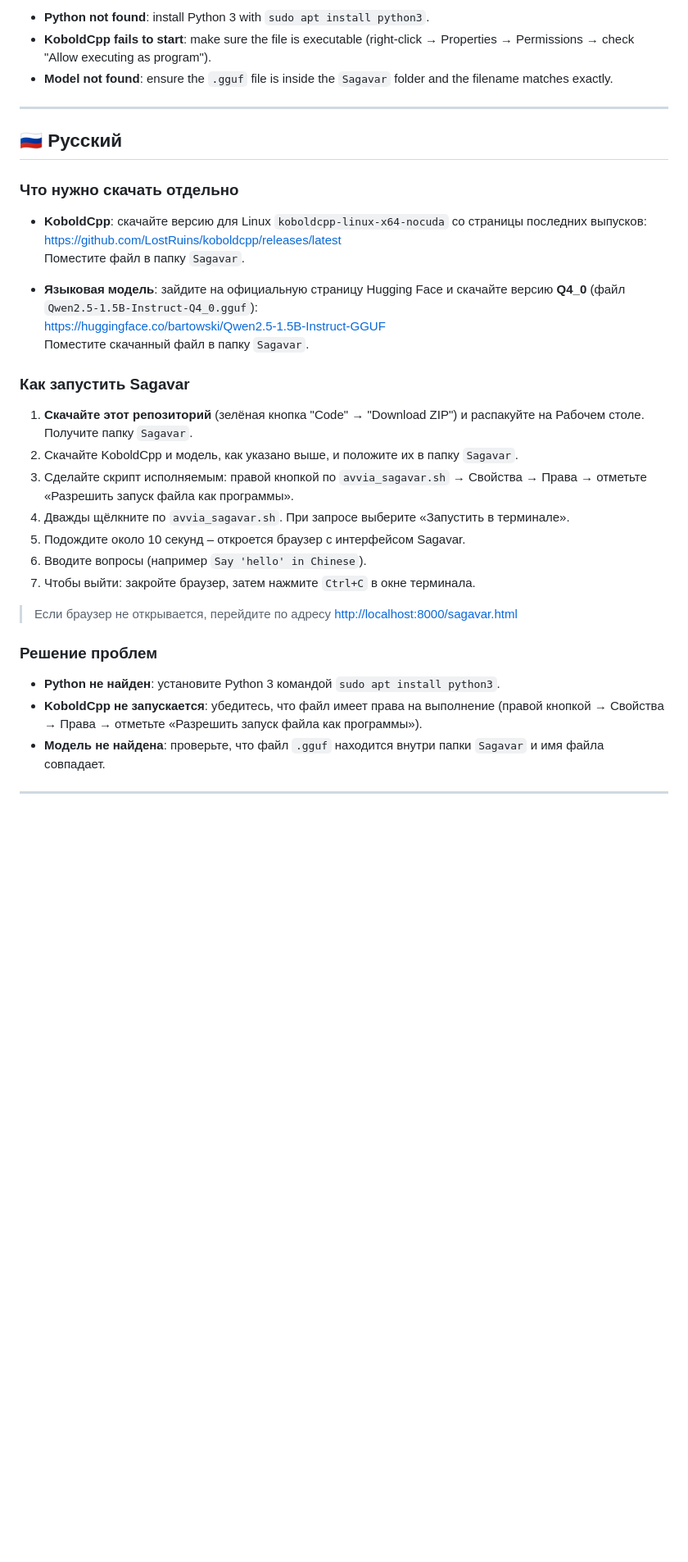
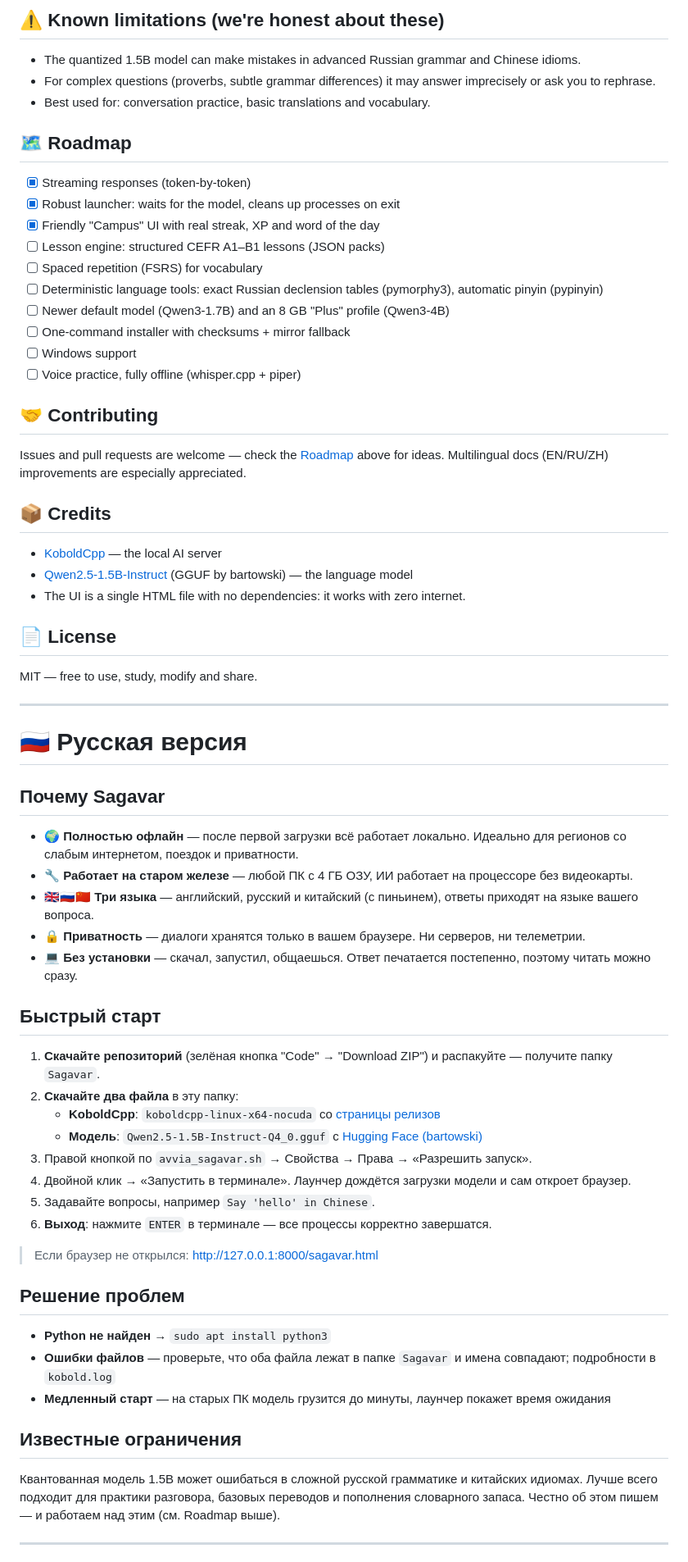
Before and after one commit to danilo-labs/Sagavar, a Markdown page: README.md, the part around one of its changes. Shown at 82% size. Rendered like a GitHub page; blank space fills up the shorter version.

```diff
--- a/README.md
+++ b/README.md
@@ -46,39 +48,71 @@
 
-- **Python not found**: install Python 3 with `sudo apt install python3`.
-- **KoboldCpp fails to start**: make sure the file is executable (right-click → Properties → Permissions → check "Allow executing as program").
-- **Model not found**: ensure the `.gguf` file is inside the `Sagavar` folder and the filename matches exactly.
+## ⚠️ Known limitations (we're honest about these)
+
+- The quantized 1.5B model can make mistakes in advanced Russian grammar and Chinese idioms.
+- For complex questions (proverbs, subtle grammar differences) it may answer imprecisely or ask you to rephrase.
+- Best used for: conversation practice, basic translations and vocabulary.
+
+## 🗺 Roadmap
+
+- [x] Streaming responses (token-by-token)
+- [x] Robust launcher: waits for the model, cleans up processes on exit
+- [x] Friendly "Campus" UI with real streak, XP and word of the day
+- [ ] Lesson engine: structured CEFR A1–B1 lessons (JSON packs)
+- [ ] Spaced repetition (FSRS) for vocabulary
+- [ ] Deterministic language tools: exact Russian declension tables (pymorphy3), automatic pinyin (pypinyin)
+- [ ] Newer default model (Qwen3-1.7B) and an 8 GB "Plus" profile (Qwen3-4B)
+- [ ] One-command installer with checksums + mirror fallback
+- [ ] Windows support
+- [ ] Voice practice, fully offline (whisper.cpp + piper)
+
+## 🤝 Contributing
+
+Issues and pull requests are welcome — check the [Roadmap](#-roadmap) above for ideas. Multilingual docs (EN/RU/ZH) improvements are especially appreciated.
+
+## 📦 Credits
+
+- [KoboldCpp](https://github.com/LostRuins/koboldcpp) — the local AI server
+- [Qwen2.5-1.5B-Instruct](https://huggingface.co/bartowski/Qwen2.5-1.5B-Instruct-GGUF) (GGUF by bartowski) — the language model
+- The UI is a single HTML file with no dependencies: it works with zero internet.
+
+## 📄 License
+
+MIT — free to use, study, modify and share.
 
 ---
 
-## 🇷🇺 Русский
+# 🇷🇺 Русская версия
 
-### Что нужно скачать отдельно
+## Почему Sagavar
 
-- **KoboldCpp**: скачайте версию для Linux `koboldcpp-linux-x64-nocuda` со страницы последних выпусков:
-  [https://github.com/LostRuins/koboldcpp/releases/latest](https://github.com/LostRuins/koboldcpp/releases/latest)
-  Поместите файл в папку `Sagavar`.
+- **🌍 Полностью офлайн** — после первой загрузки всё работает локально. Идеально для регионов со слабым интернетом, поездок и приватности.
+- **🔧 Работает на старом железе** — любой ПК с 4 ГБ ОЗУ, ИИ работает на процессоре без видеокарты.
+- **🇬🇧🇷🇺🇨🇳 Три языка** — английский, русский и китайский (с пиньинем), ответы приходят на языке вашего вопроса.
+- **🔒 Приватность** — диалоги хранятся только в вашем браузере. Ни серверов, ни телеметрии.
+- **💻 Без установки** — скачал, запустил, общаешься. Ответ печатается постепенно, поэтому читать можно сразу.
 
-- **Языковая модель**: зайдите на официальную страницу Hugging Face и скачайте версию **Q4_0** (файл `Qwen2.5-1.5B-Instruct-Q4_0.gguf`):
-  [https://huggingface.co/bartowski/Qwen2.5-1.5B-Instruct-GGUF](https://huggingface.co/bartowski/Qwen2.5-1.5B-Instruct-GGUF)
-  Поместите скачанный файл в папку `Sagavar`.
+## Быстрый старт
 
-### Как запустить Sagavar
+1. **Скачайте репозиторий** (зелёная кнопка "Code" → "Download ZIP") и распакуйте — получите папку `Sagavar`.
+2. **Скачайте два файла** в эту папку:
+   - **KoboldCpp**: `koboldcpp-linux-x64-nocuda` со [страницы релизов](https://github.com/LostRuins/koboldcpp/releases/latest)
+   - **Модель**: `Qwen2.5-1.5B-Instruct-Q4_0.gguf` с [Hugging Face (bartowski)](https://huggingface.co/bartowski/Qwen2.5-1.5B-Instruct-GGUF)
+3. Правой кнопкой по `avvia_sagavar.sh` → Свойства → Права → «Разрешить запуск».
+4. Двойной клик → «Запустить в терминале». Лаунчер дождётся загрузки модели и сам откроет браузер.
+5. Задавайте вопросы, например `Say 'hello' in Chinese`.
+6. **Выход**: нажмите `ENTER` в терминале — все процессы корректно завершатся.
 
-1. **Скачайте этот репозиторий** (зелёная кнопка "Code" → "Download ZIP") и распакуйте на Рабочем столе. Получите папку `Sagavar`.
-2. Скачайте KoboldCpp и модель, как указано выше, и положите их в папку `Sagavar`.
-3. Сделайте скрипт исполняемым: правой кнопкой по `avvia_sagavar.sh` → Свойства → Права → отметьте «Разрешить запуск файла как программы».
-4. Дважды щёлкните по `avvia_sagavar.sh`. При запросе выберите «Запустить в терминале».
-5. Подождите около 10 секунд – откроется браузер с интерфейсом Sagavar.
-6. Вводите вопросы (например `Say 'hello' in Chinese`).
-7. Чтобы выйти: закройте браузер, затем нажмите `Ctrl+C` в окне терминала.
+> Если браузер не открылся: <http://127.0.0.1:8000/sagavar.html>
 
-> Если браузер не открывается, перейдите по адресу [http://localhost:8000/sagavar.html](http://localhost:8000/sagavar.html)
+## Решение проблем
 
-### Решение проблем
+- **Python не найден** → `sudo apt install python3`
+- **Ошибки файлов** — проверьте, что оба файла лежат в папке `Sagavar` и имена совпадают; подробности в `kobold.log`
+- **Медленный старт** — на старых ПК модель грузится до минуты, лаунчер покажет время ожидания
 
-- **Python не найден**: установите Python 3 командой `sudo apt install python3`.
-- **KoboldCpp не запускается**: убедитесь, что файл имеет права на выполнение (правой кнопкой → Свойства → Права → отметьте «Разрешить запуск файла как программы»).
-- **Модель не найдена**: проверьте, что файл `.gguf` находится внутри папки `Sagavar` и имя файла совпадает.
+## Известные ограничения
+
+Квантованная модель 1.5B может ошибаться в сложной русской грамматике и китайских идиомах. Лучше всего подходит для практики разговора, базовых переводов и пополнения словарного запаса. Честно об этом пишем — и работаем над этим (см. Roadmap выше).
 
 ---
 
```
Also changed, not shown: other parts of README.md (+54 -55 lines), screenshot.png, 2 other files.
